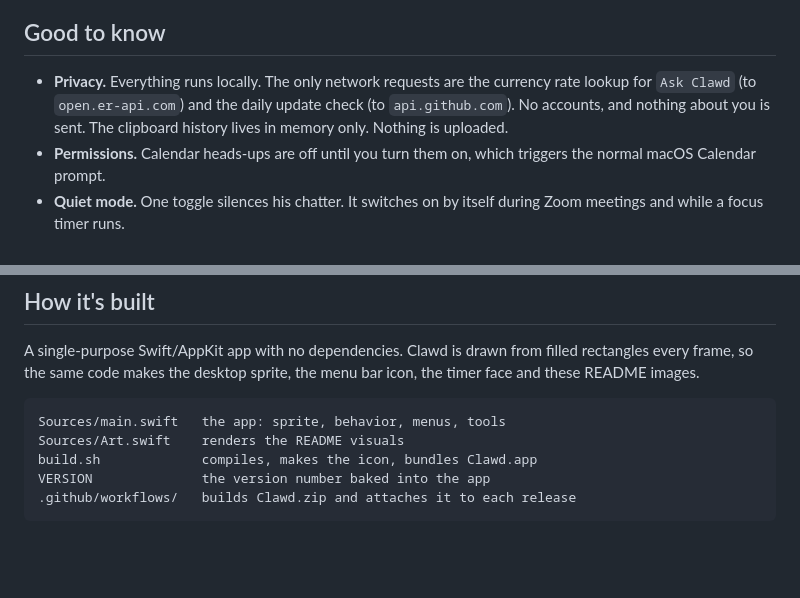
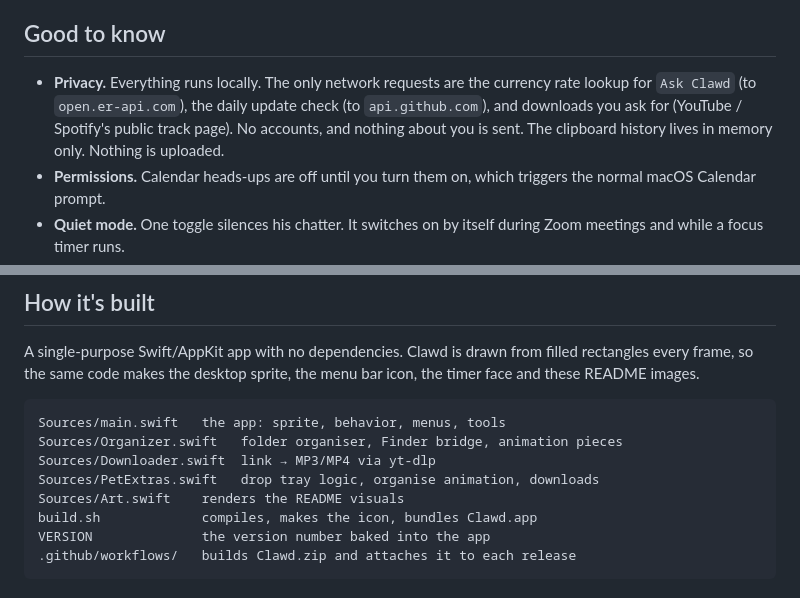
Before and after one commit to xandertaylorx/clawd-buddy, a Markdown page: README.md, 2 parts joined by grey strips. Drawn GitHub-style; blank space fills up the shorter version.

````diff
--- a/README.md
+++ b/README.md
@@ -142,7 +172,7 @@ Updates come from the `Clawd.zip` on this repo's latest [release](https://github
 
 ## Good to know
 
-- **Privacy.** Everything runs locally. The only network requests are the currency rate lookup for `Ask Clawd` (to `open.er-api.com`) and the daily update check (to `api.github.com`). No accounts, and nothing about you is sent. The clipboard history lives in memory only. Nothing is uploaded.
+- **Privacy.** Everything runs locally. The only network requests are the currency rate lookup for `Ask Clawd` (to `open.er-api.com`), the daily update check (to `api.github.com`), and downloads you ask for (YouTube / Spotify's public track page). No accounts, and nothing about you is sent. The clipboard history lives in memory only. Nothing is uploaded.
 - **Permissions.** Calendar heads-ups are off until you turn them on, which triggers the normal macOS Calendar prompt.
 - **Quiet mode.** One toggle silences his chatter. It switches on by itself during Zoom meetings and while a focus timer runs.
 - **Launch at login** is in his menu.
@@ -155,6 +185,9 @@ A single-purpose Swift/AppKit app with no dependencies. Clawd is drawn from fill
 
 ```
 Sources/main.swift   the app: sprite, behavior, menus, tools
+Sources/Organizer.swift   folder organiser, Finder bridge, animation pieces
+Sources/Downloader.swift  link → MP3/MP4 via yt-dlp
+Sources/PetExtras.swift   drop tray logic, organise animation, downloads
 Sources/Art.swift    renders the README visuals
 build.sh             compiles, makes the icon, bundles Clawd.app
 VERSION              the version number baked into the app
````
Also changed, not shown: other parts of README.md (+31 -1 lines), docs/links.png (added), docs/organize.gif (added), 7 other files.
